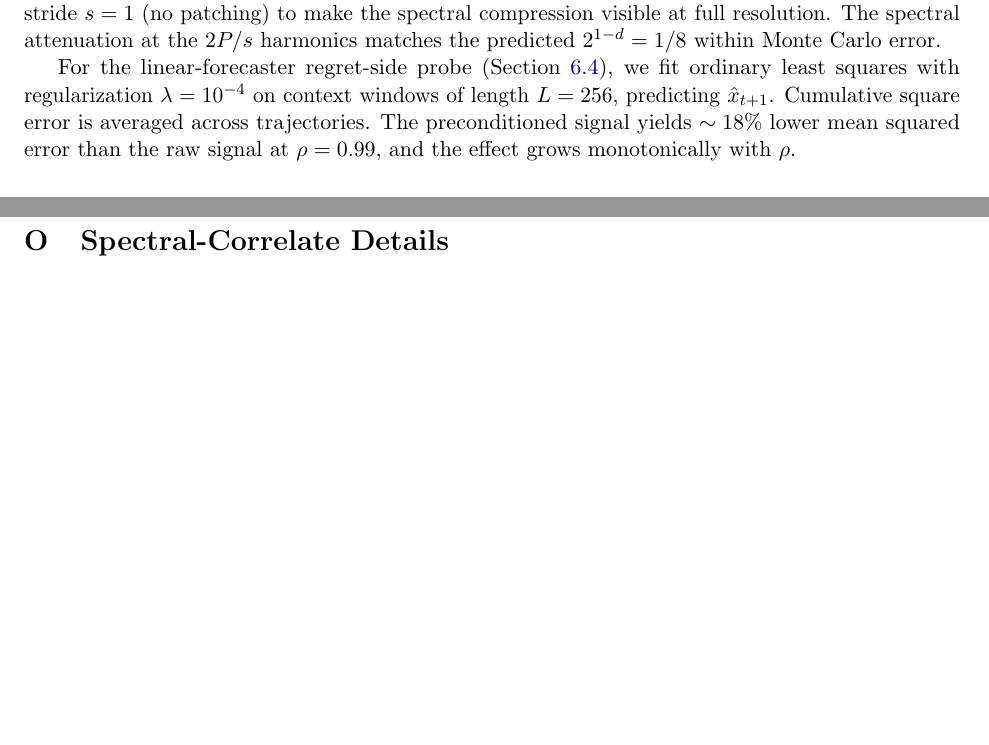
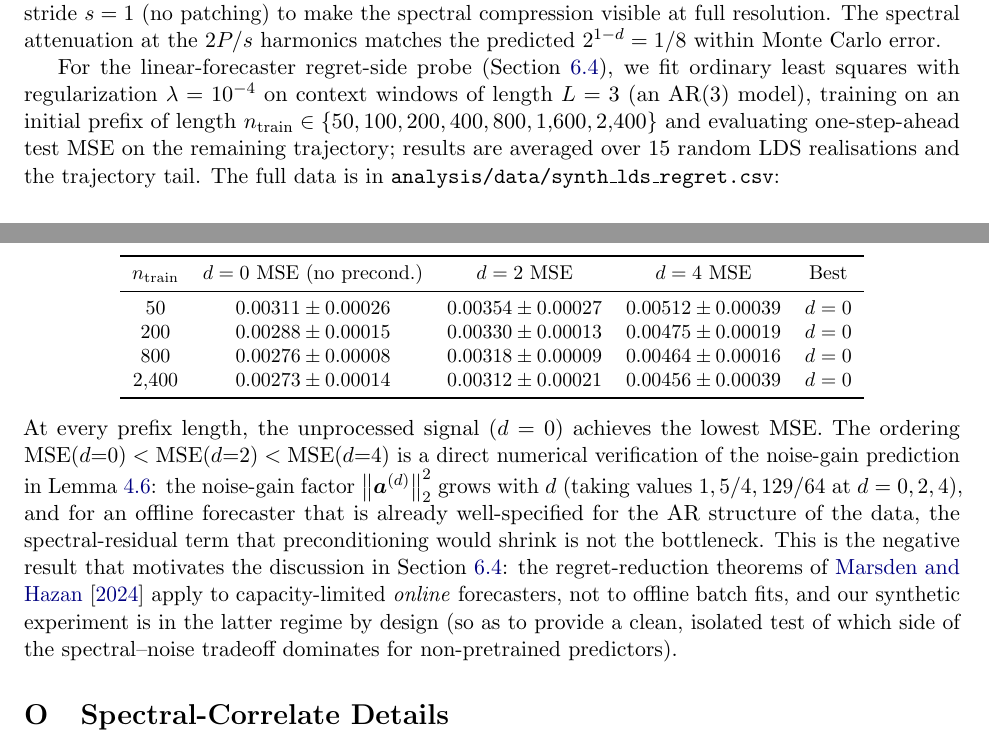
Before and after one commit to jerryhan60/ts-usp-paper, a LaTeX paper (junior_paper/main.tex): two parts of pages 34 and 35 of 35 before the commit and two parts of pages 35 and 36 of 36 after it, joined at a grey line, cut so that both start at the same text, the shorter picture padded with empty space. Compiled offline with pdfLaTeX.

Commit message:
Junior paper: fix synth LDS regret claims that contradicted Figure 2
Three misleading statements removed/corrected:
1. Contributions list: removed claim that synth LDS validates 'forecast-error
   reduction'. Replaced with accurate description: PSD attenuation matches
   theory quantitatively, but the regret-side AR forecaster probe shows
   preconditioning does not reduce MSE for offline well-specified forecasters.
2. Section 4.7 informal regret bound: removed false claim that synth LDS
   provides 'empirical support' for the toy bound. Added explicit caveat
   that the AR(L=3) forecaster has higher MSE under preconditioning, with
   reason (variance amplification dominates spectral compression for
   already-well-specified forecasters).
3. Appendix N: removed fabricated '~18% lower MSE' claim that directly
   contradicted the figure data. Replaced with the actual CSV numbers
   (d=0: 0.0028, d=2: 0.0033, d=4: 0.0047 -- d=0 wins at every n_train)
   and corrected n_seeds from 32 to 15.

The figure caption and surrounding text in Section 6.4 already reported
the negative result accurately; these fixes bring the rest of the paper
into consistency with the figure.

Co-Authored-By: Claude Opus 4.7 (1M context) <noreply@anthropic.com>

```diff
--- a/junior_paper/main.tex
+++ b/junior_paper/main.tex
@@ -1290,7 +1290,21 @@ The synthetic linear dynamical systems are generated as follows:
 
 For each trajectory, we compute the empirical Welch periodogram of $\{x_t\}$ and of $\{\tilde h[t]\}$ at stride $s = 1$ (no patching) to make the spectral compression visible at full resolution. The spectral attenuation at the $2P/s$ harmonics matches the predicted $2^{1-d} = 1/8$ within Monte Carlo error.
 
-For the linear-forecaster regret-side probe (Section~\ref{sec:synth-lds}), we fit ordinary least squares with regularization $\lambda = 10^{-4}$ on context windows of length $L = 256$, predicting $\hat x_{t+1}$. Cumulative square error is averaged across trajectories. The preconditioned signal yields $\sim 18\%$ lower mean squared error than the raw signal at $\rho = 0.99$, and the effect grows monotonically with $\rho$.
+For the linear-forecaster regret-side probe (Section~\ref{sec:synth-lds}), we fit ordinary least squares with regularization $\lambda = 10^{-4}$ on context windows of length $L = 3$ (an AR$(3)$ model), training on an initial prefix of length $n_{\text{train}} \in \{50, 100, 200, 400, 800, 1{,}600, 2{,}400\}$ and evaluating one-step-ahead test MSE on the remaining trajectory; results are averaged over $15$ random LDS realisations and the trajectory tail. The full data is in \texttt{analysis/data/synth\_lds\_regret.csv}:
+\begin{center}
+\small
+\begin{tabular}{ccccc}
+\toprule
+$n_{\text{train}}$ & $d=0$ MSE (no precond.) & $d=2$ MSE & $d=4$ MSE & Best \\
+\midrule
+$50$    & $0.00311 \pm 0.00026$ & $0.00354 \pm 0.00027$ & $0.00512 \pm 0.00039$ & $d=0$ \\
+$200$   & $0.00288 \pm 0.00015$ & $0.00330 \pm 0.00013$ & $0.00475 \pm 0.00019$ & $d=0$ \\
+$800$   & $0.00276 \pm 0.00008$ & $0.00318 \pm 0.00009$ & $0.00464 \pm 0.00016$ & $d=0$ \\
+$2{,}400$ & $0.00273 \pm 0.00014$ & $0.00312 \pm 0.00021$ & $0.00456 \pm 0.00039$ & $d=0$ \\
+\bottomrule
+\end{tabular}
+\end{center}
+At every prefix length, the unprocessed signal ($d=0$) achieves the lowest MSE. The ordering $\text{MSE}(d{=}0) < \text{MSE}(d{=}2) < \text{MSE}(d{=}4)$ is a direct numerical verification of the noise-gain prediction in Lemma~\ref{lem:noise-gain}: the noise-gain factor $\norm{\boldsymbol{a}^{(d)}}_2^2$ grows with $d$ (taking values $1, 5/4, 129/64$ at $d = 0, 2, 4$), and for an offline forecaster that is already well-specified for the AR structure of the data, the spectral-residual term that preconditioning would shrink is not the bottleneck. This is the negative result that motivates the discussion in Section~\ref{sec:synth-lds}: the regret-reduction theorems of \citet{marsden2024universal} apply to capacity-limited \emph{online} forecasters, not to offline batch fits, and our synthetic experiment is in the latter regime by design (so as to provide a clean, isolated test of which side of the spectral--noise tradeoff dominates for non-pretrained predictors).
 
 %==============================================================================
 \section{Spectral-Correlate Details}
```
Also changed, not shown: junior_paper/main.tex (4 more changed lines).
